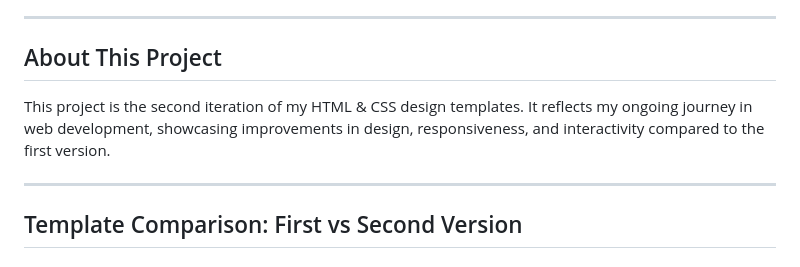
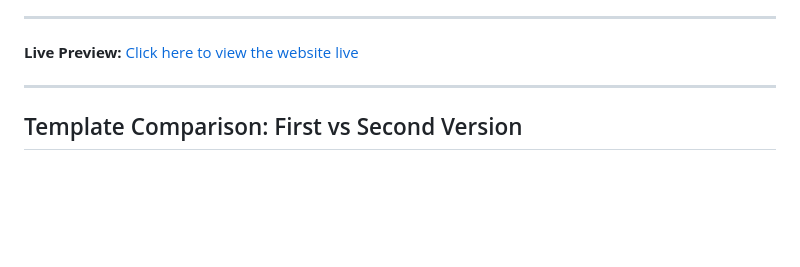
Before and after one commit to Djabouex/HTML_CSS_Second_Template, a Markdown page: README.md, the part around the change printed below. Rendered like a GitHub page; blank space fills up the shorter version.

```diff
--- a/README.md
+++ b/README.md
@@ -6,8 +5,7 @@
 
 ---
 
-## About This Project
-This project is the second iteration of my HTML & CSS design templates. It reflects my ongoing journey in web development, showcasing improvements in design, responsiveness, and interactivity compared to the first version.
+**Live Preview:** [Click here to view the website live](https://djabouex.github.io/HTML_CSS_Second_Template/)
 
 ---
 
```
Also changed, not shown: other parts of README.md (+5 -6 lines).
